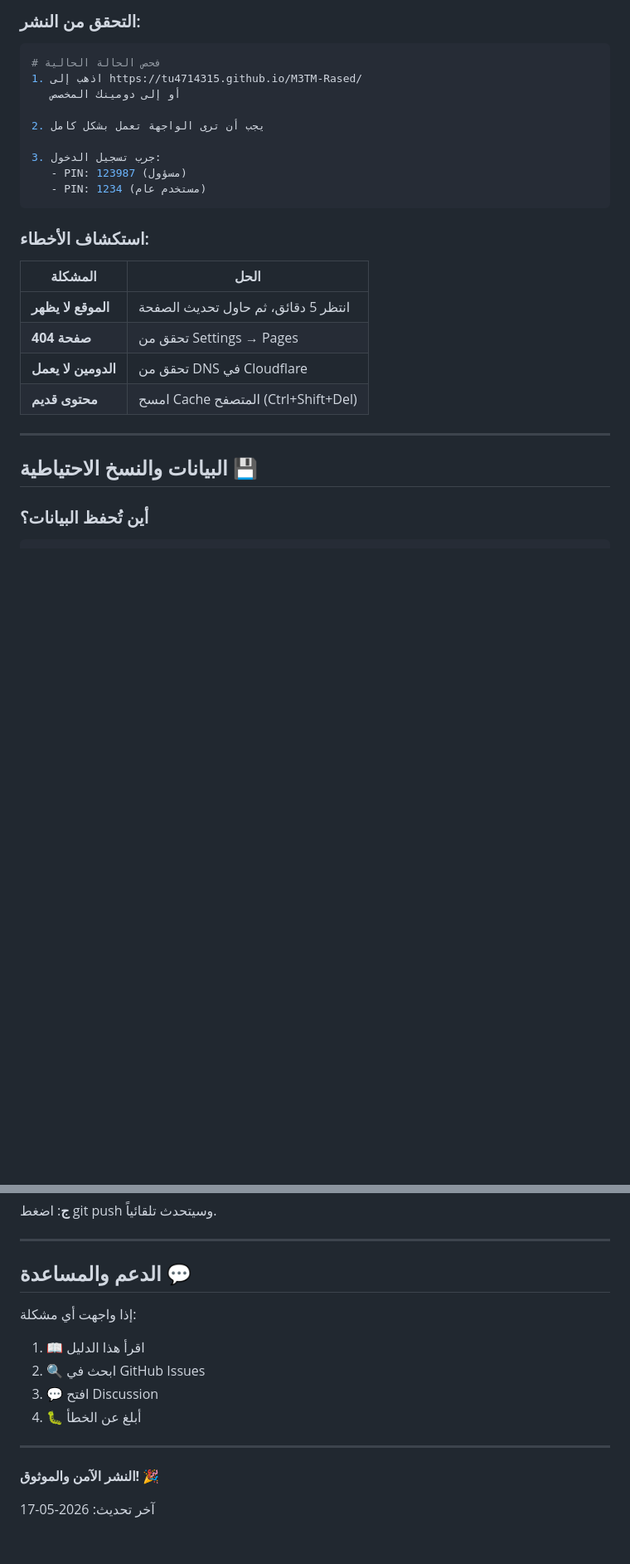
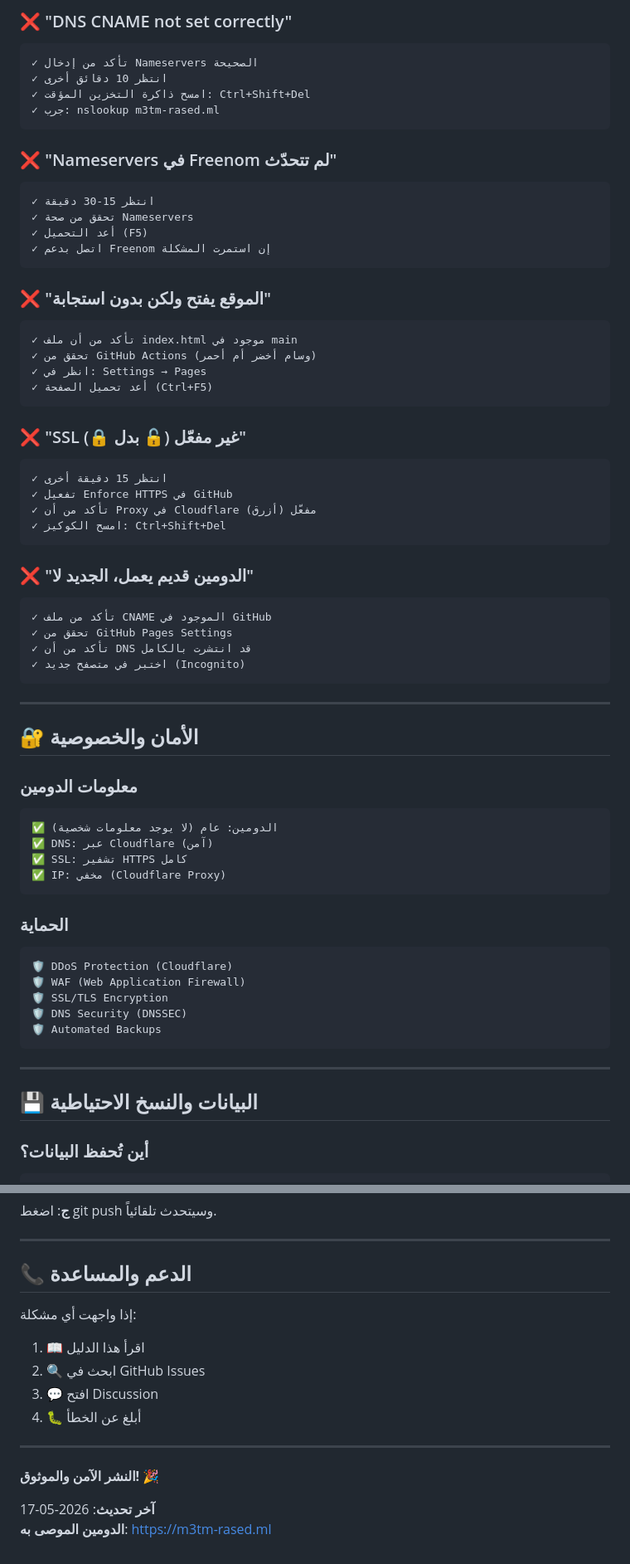
Before and after one commit to TU4714315/M3TM-Rased, a Markdown page: DEPLOYMENT.md, 2 parts joined by grey strips. Shown at 83% size. GitHub-like rendering; blank space fills up the shorter version.

Commit message:
📦 تحديث دليل النشر والدومين المخصص - v4.0

````diff
--- a/DEPLOYMENT.md
+++ b/DEPLOYMENT.md
@@ -132,30 +305,68 @@ https://yourdomain.ml
 
-### التحقق من النشر:
-
-```bash
-# فحص الحالة الحالية
-1. اذهب إلى https://tu4714315.github.io/M3TM-Rased/
-   أو إلى دومينك المخصص
-
-2. يجب أن ترى الواجهة تعمل بشكل كامل
-
-3. جرب تسجيل الدخول:
-   - PIN: 123987 (مسؤول)
-   - PIN: 1234 (مستخدم عام)
+### ❌ "DNS CNAME not set correctly"
+```
+✓ تأكد من إدخال Nameservers الصحيحة
+✓ انتظر 10 دقائق أخرى
+✓ امسح ذاكرة التخزين المؤقت: Ctrl+Shift+Del
+✓ جرب: nslookup m3tm-rased.ml
 ```
 
-### استكشاف الأخطاء:
+### ❌ "Nameservers في Freenom لم تتحدّث"
+```
+✓ انتظر 15-30 دقيقة
+✓ تحقق من صحة Nameservers
+✓ أعد التحميل (F5)
+✓ اتصل بدعم Freenom إن استمرت المشكلة
+```
 
-| المشكلة | الحل |
-|--------|------|
-| **الموقع لا يظهر** | انتظر 5 دقائق، ثم حاول تحديث الصفحة |
-| **صفحة 404** | تحقق من Settings → Pages |
-| **الدومين لا يعمل** | تحقق من DNS في Cloudflare |
-| **محتوى قديم** | امسح Cache المتصفح (Ctrl+Shift+Del) |
+### ❌ "الموقع يفتح ولكن بدون استجابة"
+```
+✓ تأكد من أن ملف index.html موجود في main
+✓ تحقق من GitHub Actions (وسام أخضر أم أحمر)
+✓ انظر في: Settings → Pages
+✓ أعد تحميل الصفحة (Ctrl+F5)
+```
+
+### ❌ "SSL غير مفعّل (🔓 بدل 🔒)"
+```
+✓ انتظر 15 دقيقة أخرى
+✓ تفعيل Enforce HTTPS في GitHub
+✓ تأكد من أن Proxy في Cloudflare مفعّل (أزرق)
+✓ امسح الكوكيز: Ctrl+Shift+Del
+```
+
+### ❌ "الدومين قديم يعمل، الجديد لا"
+```
+✓ تأكد من ملف CNAME الموجود في GitHub
+✓ تحقق من GitHub Pages Settings
+✓ تأكد من أن DNS قد انتشرت بالكامل
+✓ اختبر في متصفح جديد (Incognito)
+```
 
 ---
 
-## البيانات والنسخ الاحتياطية 💾
+## 🔐 الأمان والخصوصية
+
+### معلومات الدومين
+```
+✅ الدومين: عام (لا يوجد معلومات شخصية)
+✅ DNS: عبر Cloudflare (آمن)
+✅ SSL: تشفير HTTPS كامل
+✅ IP: مخفي (Cloudflare Proxy)
+```
+
+### الحماية
+```
+🛡️ DDoS Protection (Cloudflare)
+🛡️ WAF (Web Application Firewall)
+🛡️ SSL/TLS Encryption
+🛡️ DNS Security (DNSSEC)
+🛡️ Automated Backups
+```
+
+---
+
+## 💾 البيانات والنسخ الاحتياطية
 
 ### أين تُحفظ البيانات؟
 
@@ -244,7 +455,7 @@ v6.0 (لاحقاً) 📅
 
 ---
 
-## الدعم والمساعدة 💬
+## 📞 الدعم والمساعدة
 
 إذا واجهت أي مشكلة:
 1. 📖 اقرأ هذا الدليل
@@ -256,4 +467,5 @@ v6.0 (لاحقاً) 📅
 
 **النشر الآمن والموثوق! 🎉**
 
-آخر تحديث: 2026-05-17
+**آخر تحديث**: 2026-05-17
+**الدومين الموصى به**: https://m3tm-rased.ml
````
Also changed, not shown: other parts of DEPLOYMENT.md (+251 -78 lines).
